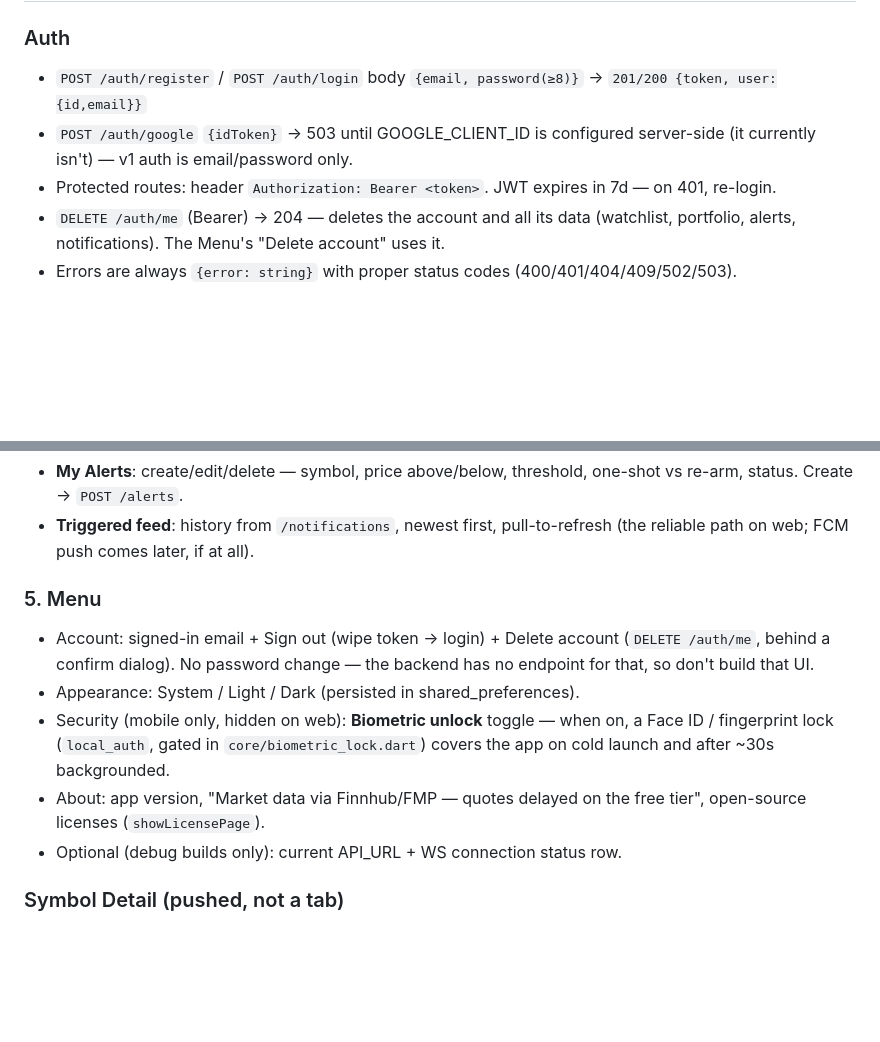
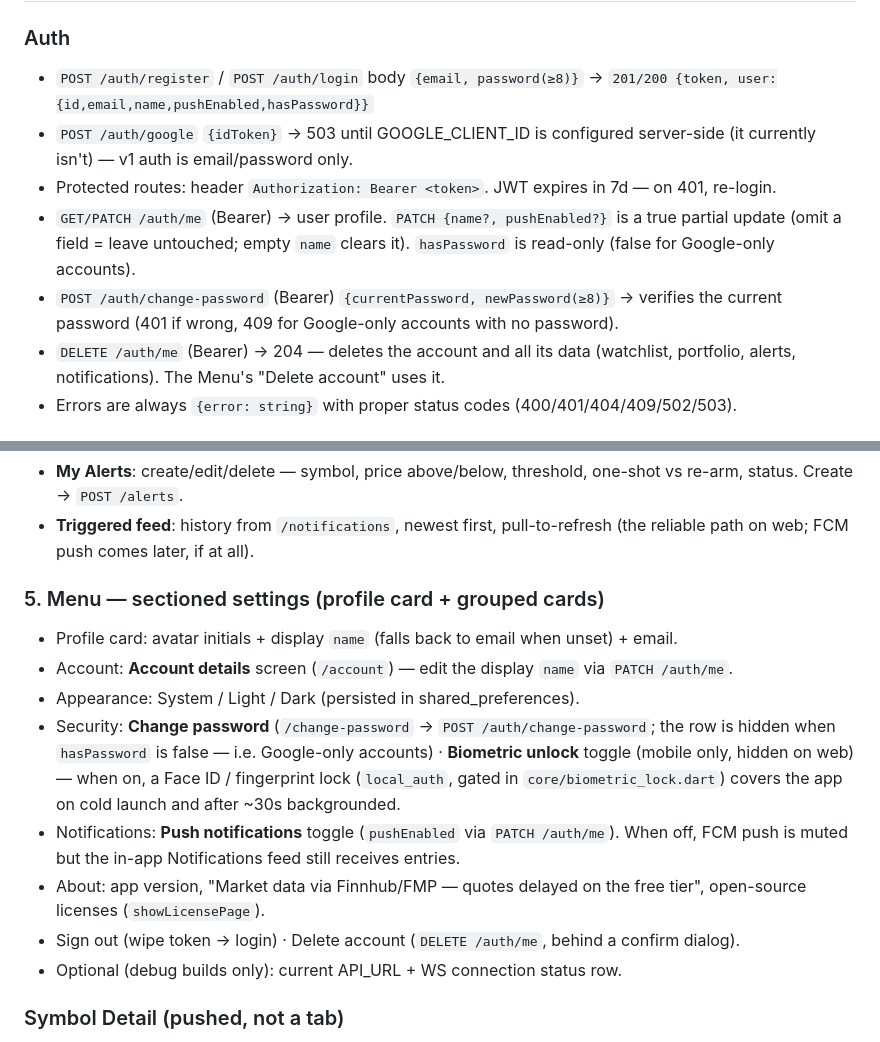
Before and after one commit to kaixuanx3/Tickflow, a Markdown page: tick_flow_frontend/CLAUDE.md, 2 parts joined by grey strips. Drawn GitHub-style; blank space fills up the shorter version.

Commit message:
docs: sync frontend CLAUDE.md — profile (/auth/me), change-password, push toggle + Menu sections

```diff
--- a/tick_flow_frontend/CLAUDE.md
+++ b/tick_flow_frontend/CLAUDE.md
@@ -28,10 +28,15 @@ vendor API keys in the app.
 ## Backend contract (condensed — backend internals live in ../tick-flow-backend/CLAUDE.md)
 
 ### Auth
-- `POST /auth/register` / `POST /auth/login` body `{email, password(≥8)}` → `201/200 {token, user:{id,email}}`
+- `POST /auth/register` / `POST /auth/login` body `{email, password(≥8)}` → `201/200 {token, user:{id,email,name,pushEnabled,hasPassword}}`
 - `POST /auth/google` `{idToken}` → 503 until GOOGLE_CLIENT_ID is configured server-side
   (it currently isn't) — v1 auth is email/password only.
 - Protected routes: header `Authorization: Bearer <token>`. JWT expires in 7d — on 401, re-login.
+- `GET/PATCH /auth/me` (Bearer) → user profile. `PATCH {name?, pushEnabled?}` is a true partial
+  update (omit a field = leave untouched; empty `name` clears it). `hasPassword` is read-only
+  (false for Google-only accounts).
+- `POST /auth/change-password` (Bearer) `{currentPassword, newPassword(≥8)}` → verifies the
+  current password (401 if wrong, 409 for Google-only accounts with no password).
 - `DELETE /auth/me` (Bearer) → 204 — deletes the account and all its data (watchlist,
   portfolio, alerts, notifications). The Menu's "Delete account" uses it.
 - Errors are always `{error: string}` with proper status codes (400/401/404/409/502/503).
@@ -133,16 +138,19 @@ Unauthed users land on Login (email/password, register toggle). All tabs require
 - **Triggered feed**: history from `/notifications`, newest first, pull-to-refresh
   (the reliable path on web; FCM push comes later, if at all).
 
-### 5. Menu
-- Account: signed-in email + Sign out (wipe token → login) + Delete account
-  (`DELETE /auth/me`, behind a confirm dialog). No password change — the backend has no
-  endpoint for that, so don't build that UI.
+### 5. Menu — sectioned settings (profile card + grouped cards)
+- Profile card: avatar initials + display `name` (falls back to email when unset) + email.
+- Account: **Account details** screen (`/account`) — edit the display `name` via `PATCH /auth/me`.
 - Appearance: System / Light / Dark (persisted in shared_preferences).
-- Security (mobile only, hidden on web): **Biometric unlock** toggle — when on, a Face ID /
-  fingerprint lock (`local_auth`, gated in `core/biometric_lock.dart`) covers the app on cold
-  launch and after ~30s backgrounded.
+- Security: **Change password** (`/change-password` → `POST /auth/change-password`; the row is
+  hidden when `hasPassword` is false — i.e. Google-only accounts) · **Biometric unlock** toggle
+  (mobile only, hidden on web) — when on, a Face ID / fingerprint lock (`local_auth`, gated in
+  `core/biometric_lock.dart`) covers the app on cold launch and after ~30s backgrounded.
+- Notifications: **Push notifications** toggle (`pushEnabled` via `PATCH /auth/me`). When off,
+  FCM push is muted but the in-app Notifications feed still receives entries.
 - About: app version, "Market data via Finnhub/FMP — quotes delayed on the free tier",
   open-source licenses (`showLicensePage`).
+- Sign out (wipe token → login) · Delete account (`DELETE /auth/me`, behind a confirm dialog).
 - Optional (debug builds only): current API_URL + WS connection status row.
 
 ### Symbol Detail (pushed, not a tab)
```
